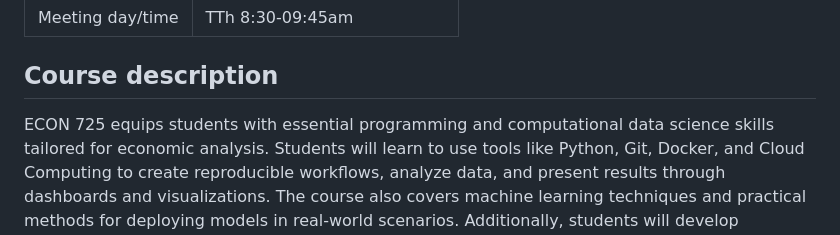
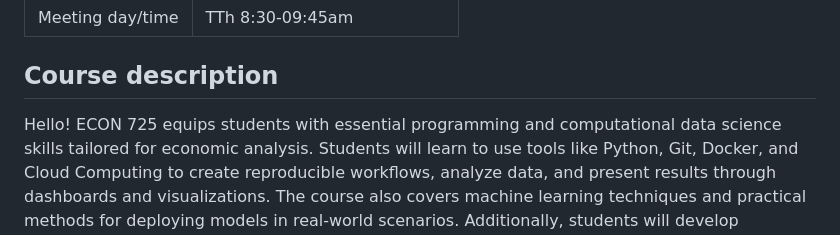
Before and after one commit to DataSciEcon-Emory/spring2026, a Markdown page: README.md, the part around the change. GitHub-like rendering.

Commit message:
test from max

```diff
--- a/README.md
+++ b/README.md
@@ -8,7 +8,7 @@
 
 
 ## Course description ##
-
+Hello!
 ECON 725 equips students with essential programming and computational data science skills tailored for economic analysis. Students will learn to use tools like
 Python, Git, Docker, and Cloud Computing to create reproducible workflows, analyze data, and present
 results through dashboards and visualizations. The course also covers machine learning techniques and practical methods for
```
